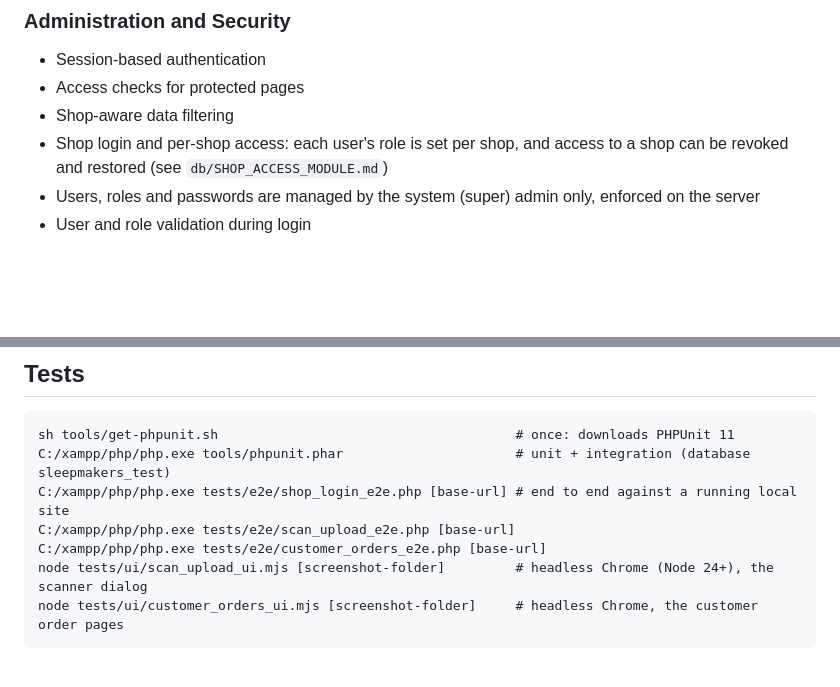
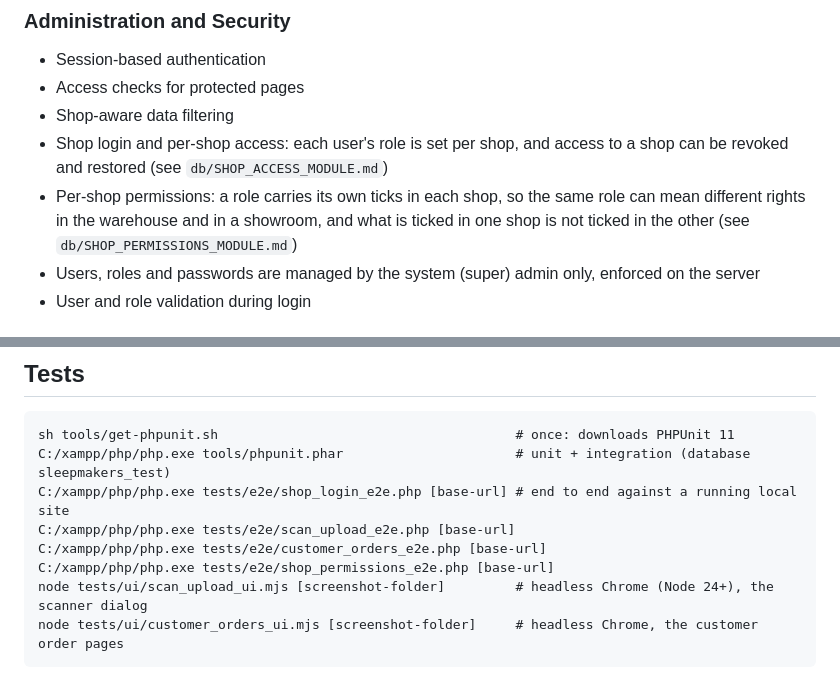
Before and after one commit to Ramindu2001/sleepmakers-project, a Markdown page: README.md, 2 parts joined by grey strips. Rendered like a GitHub page; blank space fills up the shorter version.

````diff
--- a/README.md
+++ b/README.md
@@ -47,6 +47,9 @@ The project uses a traditional PHP application structure with separate folders f
 - Shop-aware data filtering
 - Shop login and per-shop access: each user's role is set per shop, and access to a shop can
   be revoked and restored (see `db/SHOP_ACCESS_MODULE.md`)
+- Per-shop permissions: a role carries its own ticks in each shop, so the same role can mean
+  different rights in the warehouse and in a showroom, and what is ticked in one shop is not
+  ticked in the other (see `db/SHOP_PERMISSIONS_MODULE.md`)
 - Users, roles and passwords are managed by the system (super) admin only, enforced on the server
 - User and role validation during login
 
@@ -125,6 +128,7 @@ C:/xampp/php/php.exe tools/phpunit.phar                      # unit + integratio
 C:/xampp/php/php.exe tests/e2e/shop_login_e2e.php [base-url] # end to end against a running local site
 C:/xampp/php/php.exe tests/e2e/scan_upload_e2e.php [base-url]
 C:/xampp/php/php.exe tests/e2e/customer_orders_e2e.php [base-url]
+C:/xampp/php/php.exe tests/e2e/shop_permissions_e2e.php [base-url]
 node tests/ui/scan_upload_ui.mjs [screenshot-folder]         # headless Chrome (Node 24+), the scanner dialog
 node tests/ui/customer_orders_ui.mjs [screenshot-folder]     # headless Chrome, the customer order pages
 ```
````
Also changed, not shown: db/SHOP_ACCESS_MODULE.md (+2 -2 lines), 1 other file.
